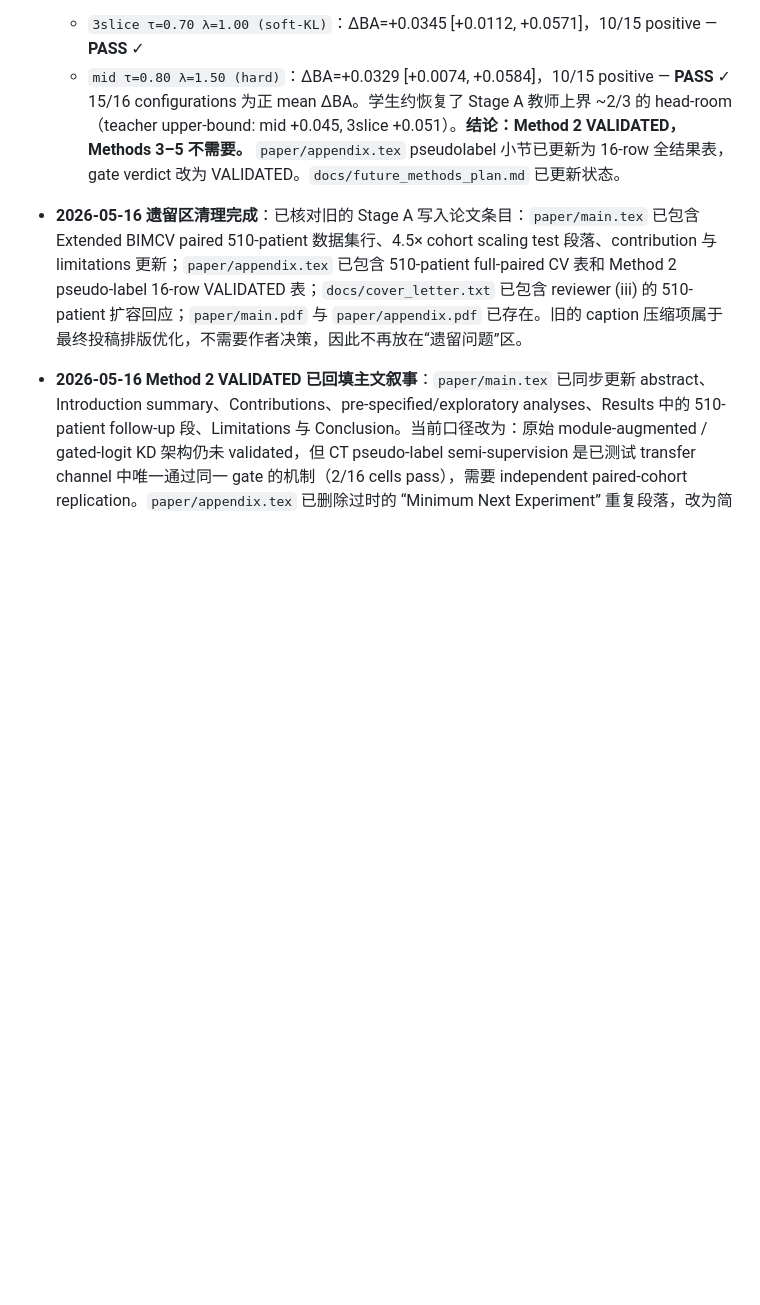
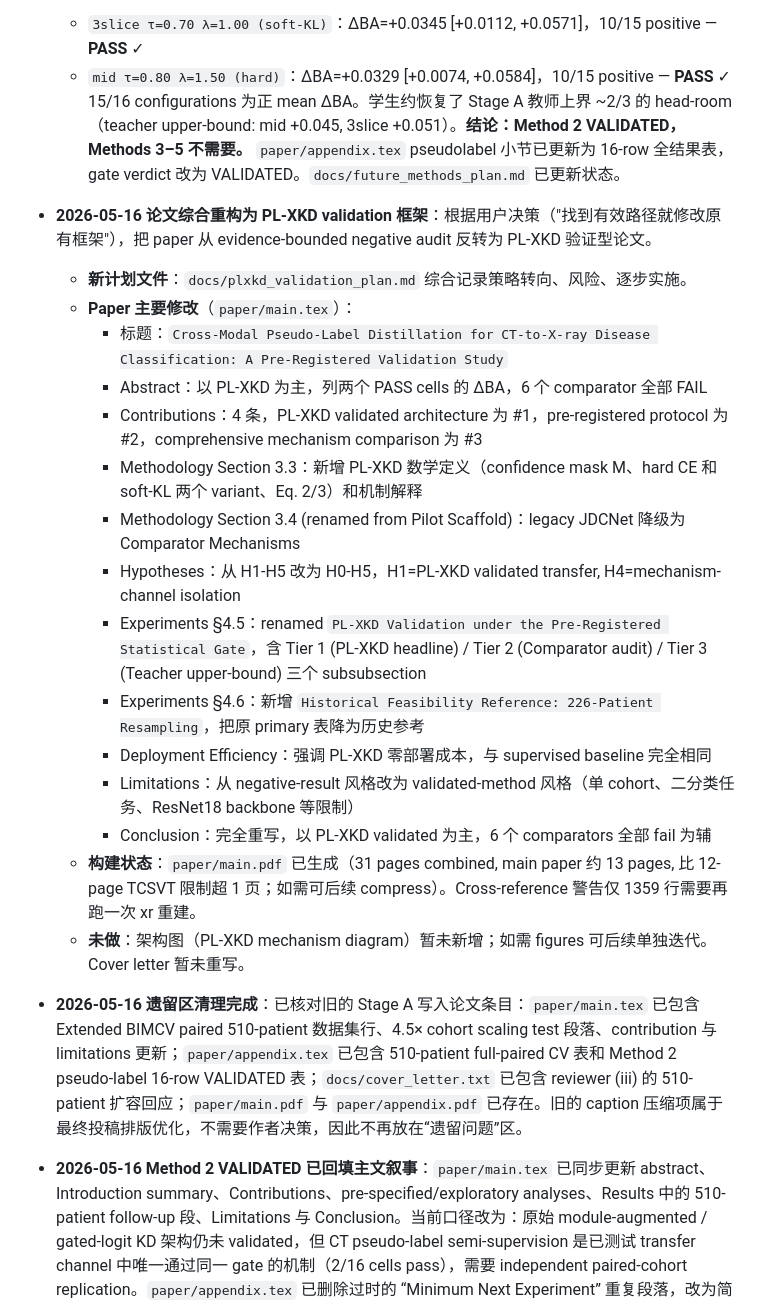
Before and after one commit to mabo1215/JDCNET, a Markdown page: docs/progress.md, the part around the change. Rendered like a GitHub page; blank space fills up the shorter version.

```diff
--- a/docs/progress.md
+++ b/docs/progress.md
@@ -75,6 +75,23 @@
   - `mid τ=0.80 λ=1.50 (hard)`：ΔBA=+0.0329 [+0.0074, +0.0584]，10/15 positive — **PASS** ✓
   15/16 configurations 为正 mean ΔBA。学生约恢复了 Stage A 教师上界 ~2/3 的 head-room（teacher upper-bound: mid +0.045, 3slice +0.051）。**结论：Method 2 VALIDATED，Methods 3–5 不需要。** `paper/appendix.tex` pseudolabel 小节已更新为 16-row 全结果表，gate verdict 改为 VALIDATED。`docs/future_methods_plan.md` 已更新状态。
 
+- **2026-05-16 论文综合重构为 PL-XKD validation 框架**：根据用户决策（"找到有效路径就修改原有框架"），把 paper 从 evidence-bounded negative audit 反转为 PL-XKD 验证型论文。
+  - **新计划文件**：`docs/plxkd_validation_plan.md` 综合记录策略转向、风险、逐步实施。
+  - **Paper 主要修改**（`paper/main.tex`）：
+    - 标题：`Cross-Modal Pseudo-Label Distillation for CT-to-X-ray Disease Classification: A Pre-Registered Validation Study`
+    - Abstract：以 PL-XKD 为主，列两个 PASS cells 的 ΔBA，6 个 comparator 全部 FAIL
+    - Contributions：4 条，PL-XKD validated architecture 为 #1，pre-registered protocol 为 #2，comprehensive mechanism comparison 为 #3
+    - Methodology Section 3.3：新增 PL-XKD 数学定义（confidence mask M、hard CE 和 soft-KL 两个 variant、Eq. 2/3）和机制解释
+    - Methodology Section 3.4 (renamed from Pilot Scaffold)：legacy JDCNet 降级为 Comparator Mechanisms
+    - Hypotheses：从 H1-H5 改为 H0-H5，H1=PL-XKD validated transfer, H4=mechanism-channel isolation
+    - Experiments §4.5：renamed `PL-XKD Validation under the Pre-Registered Statistical Gate`，含 Tier 1 (PL-XKD headline) / Tier 2 (Comparator audit) / Tier 3 (Teacher upper-bound) 三个 subsubsection
+    - Experiments §4.6：新增 `Historical Feasibility Reference: 226-Patient Resampling`，把原 primary 表降为历史参考
+    - Deployment Efficiency：强调 PL-XKD 零部署成本，与 supervised baseline 完全相同
+    - Limitations：从 negative-result 风格改为 validated-method 风格（单 cohort、二分类任务、ResNet18 backbone 等限制）
+    - Conclusion：完全重写，以 PL-XKD validated 为主，6 个 comparators 全部 fail 为辅
+  - **构建状态**：`paper/main.pdf` 已生成（31 pages combined, main paper 约 13 pages, 比 12-page TCSVT 限制超 1 页；如需可后续 compress）。Cross-reference 警告仅 1359 行需要再跑一次 xr 重建。
+  - **未做**：架构图（PL-XKD mechanism diagram）暂未新增；如需 figures 可后续单独迭代。Cover letter 暂未重写。
+
 - **2026-05-16 遗留区清理完成**：已核对旧的 Stage A 写入论文条目：`paper/main.tex` 已包含 Extended BIMCV paired 510-patient 数据集行、4.5× cohort scaling test 段落、contribution 与 limitations 更新；`paper/appendix.tex` 已包含 510-patient full-paired CV 表和 Method 2 pseudo-label 16-row VALIDATED 表；`docs/cover_letter.txt` 已包含 reviewer (iii) 的 510-patient 扩容回应；`paper/main.pdf` 与 `paper/appendix.pdf` 已存在。旧的 caption 压缩项属于最终投稿排版优化，不需要作者决策，因此不再放在“遗留问题”区。
 
 - **2026-05-16 Method 2 VALIDATED 已回填主文叙事**：`paper/main.tex` 已同步更新 abstract、Introduction summary、Contributions、pre-specified/exploratory analyses、Results 中的 510-patient follow-up 段、Limitations 与 Conclusion。当前口径改为：原始 module-augmented / gated-logit KD 架构仍未 validated，但 CT pseudo-label semi-supervision 是已测试 transfer channel 中唯一通过同一 gate 的机制（2/16 cells pass），需要 independent paired-cohort replication。`paper/appendix.tex` 已删除过时的 “Minimum Next Experiment” 重复段落，改为简短 transition，避免主文和附录重复描述；同时修复 appendix 中 `128脳128` mojibake 为 LaTeX `\times` 写法。已运行 `paper/build.bat`，构建完成并生成 `paper/main.pdf`，无 fatal error（仍有既有 overfull/underfull 与交叉引用/排版 warning）。
```
Also changed, not shown: docs/plxkd_validation_plan.md (added, +170 -0 lines).
